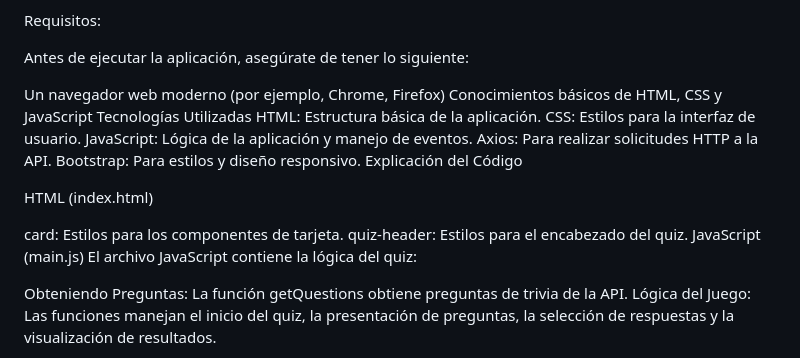
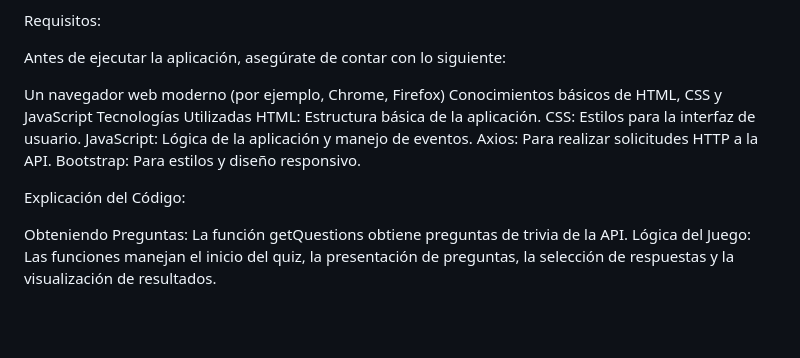
Before and after one commit to Cata2025/QUIZPROJECT, a Markdown page: README.md, the part around one of its changes. Drawn GitHub-style; blank space fills up the shorter version.

```diff
--- a/README.md
+++ b/README.md
@@ -49,7 +51,7 @@ resultsHistory: Historial de puntajes almacenado en localStorage.
 
 Requisitos:
 
-Antes de ejecutar la aplicación, asegúrate de tener lo siguiente:
+Antes de ejecutar la aplicación, asegúrate de contar con lo siguiente:
 
 Un navegador web moderno (por ejemplo, Chrome, Firefox)
 Conocimientos básicos de HTML, CSS y JavaScript
@@ -59,14 +61,9 @@ CSS: Estilos para la interfaz de usuario.
 JavaScript: Lógica de la aplicación y manejo de eventos.
 Axios: Para realizar solicitudes HTTP a la API.
 Bootstrap: Para estilos y diseño responsivo.
-Explicación del Código
 
-HTML (index.html)
+Explicación del Código:
 
-card: Estilos para los componentes de tarjeta.
-quiz-header: Estilos para el encabezado del quiz.
-JavaScript (main.js)
-El archivo JavaScript contiene la lógica del quiz:
 
 Obteniendo Preguntas: La función getQuestions obtiene preguntas de trivia de la API.
 Lógica del Juego: Las funciones manejan el inicio del quiz, la presentación de preguntas, la selección de respuestas y la visualización de resultados.
```
Also changed, not shown: other parts of README.md (+2 -0 lines).
